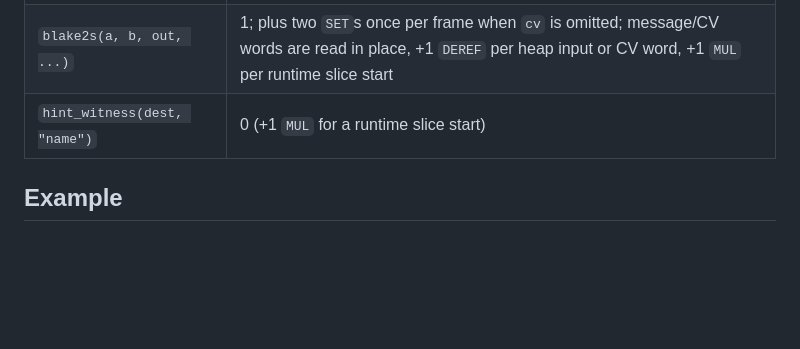
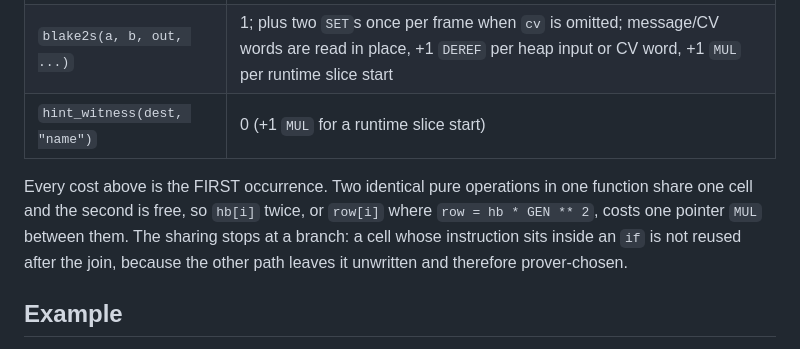
Before and after one commit to leanEthereum/leanVM-b, a Markdown page: crates/lean_compiler/zkDSL.md, the part around the change. Rendered like a GitHub page; blank space fills up the shorter version.

Commit message:
zkDSL: say in the cost table that a repeated pure operation is free
The table charges every occurrence, but identical pure results are shared
within a function, so a second `hb[i]` costs nothing. The sharing stops at a
branch join, which is the part a program author has to know.

Co-Authored-By: Claude Opus 5 (1M context) <noreply@anthropic.com>

```diff
--- a/crates/lean_compiler/zkDSL.md
+++ b/crates/lean_compiler/zkDSL.md
@@ -531,6 +531,8 @@ Three builtins have the prover compute the values at witness generation instead
 | `blake2s(a, b, out, ...)` | 1; plus two `SET`s once per frame when `cv` is omitted; message/CV words are read in place, +1 `DEREF` per heap input or CV word, +1 `MUL` per runtime slice start |
 | `hint_witness(dest, "name")` | 0 (+1 `MUL` for a runtime slice start) |
 
+Every cost above is the FIRST occurrence. Two identical pure operations in one function share one cell and the second is free, so `hb[i]` twice, or `row[i]` where `row = hb * GEN ** 2`, costs one pointer `MUL` between them. The sharing stops at a branch: a cell whose instruction sits inside an `if` is not reused after the join, because the other path leaves it unwritten and therefore prover-chosen.
+
 ## Example
 
 Fibonacci in the exponent (`tests/programs/fibonacci.py`): `fib[g^k]` holds `GEN ** F_k`, so one field `MUL` is one Fibonacci step.
```
